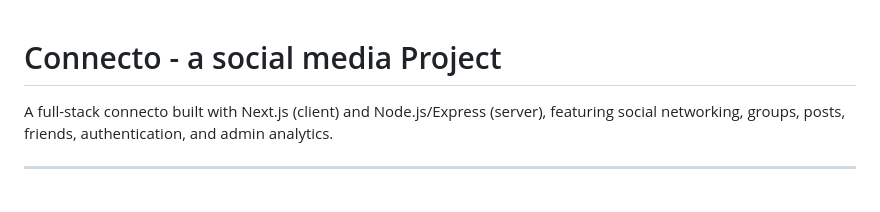
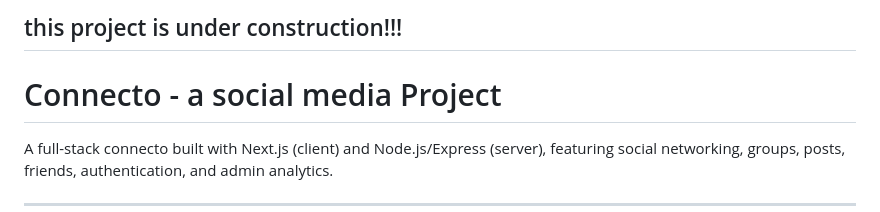
Before and after one commit to Emon201038/connecto, a Markdown page: README.md, the part around the change. Drawn GitHub-style; blank space fills up the shorter version.

Commit message:
Add construction notice to README

```diff
--- a/README.md
+++ b/README.md
@@ -1,3 +1,4 @@
+## this project is under construction!!!
 # Connecto - a social media Project
 
 A full-stack connecto built with Next.js (client) and Node.js/Express (server), featuring social networking, groups, posts, friends, authentication, and admin analytics.
```
